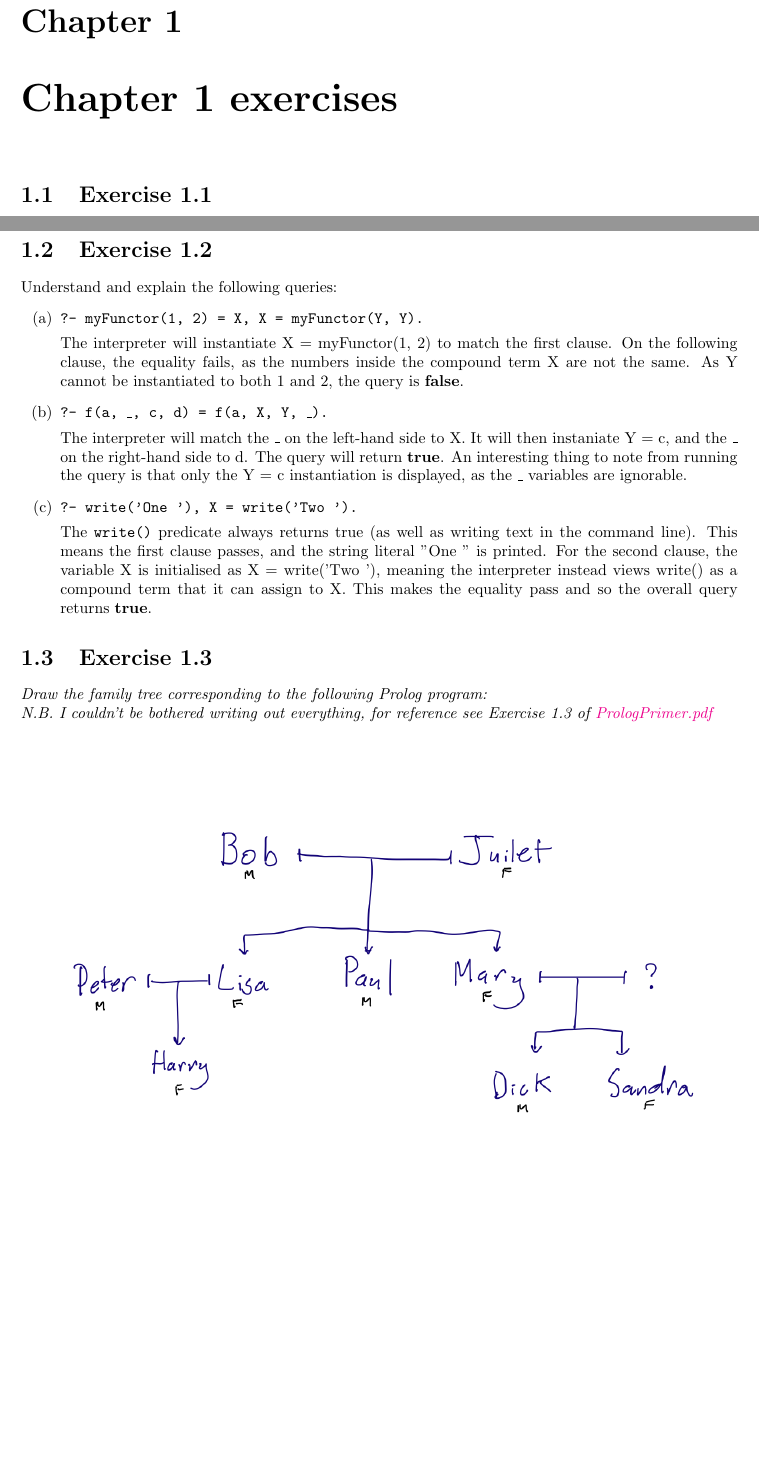
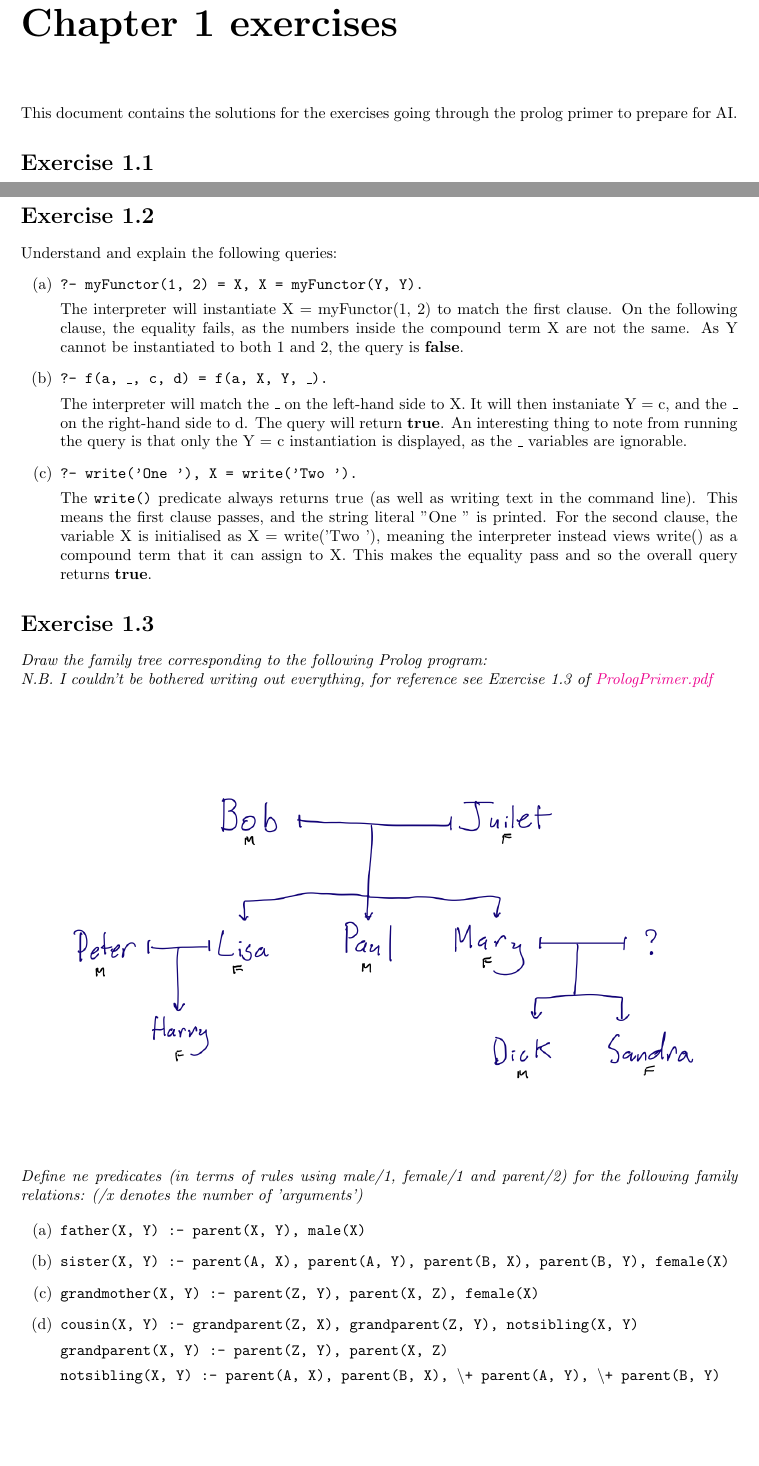
Before and after one commit to simon-staal/ai_autumn2021, a LaTeX document (primer/primer.tex): two parts of pages 1 and 2 of 2, joined at a grey line, cut so that both start at the same text. Compiled offline with pdfLaTeX.

Commit message:
Finished chapter 1 exercises

```diff
--- a/primer/primer.tex
+++ b/primer/primer.tex
@@ -29,8 +29,9 @@
 
 \begin{document}
 
-\chapter{Chapter 1 exercises}
-\section{\textbf{Exercise 1.1}}
+\chapter*{Chapter 1 exercises}
+This document contains the solutions for the exercises going through the prolog primer to prepare for AI.
+\section*{\textbf{Exercise 1.1}}
 \begin{enumerate}[label=(\alph*)]
     \item \emph{Which of the following are valid Prolog atoms?}
 
@@ -81,7 +82,7 @@
 
 \end{enumerate}
 
-\section{\textbf{Exercise 1.2}}
+\section*{\textbf{Exercise 1.2}}
 Understand and explain the following queries:
 \begin{enumerate}[label=(\alph*)]
 
@@ -99,7 +100,7 @@ Understand and explain the following queries:
 
 \end{enumerate}
 
-\section{\textbf{Exercise 1.3}}
+\section*{\textbf{Exercise 1.3}}
 \emph{Draw the family tree corresponding to the following Prolog program:}
 
 \noindent\emph{N.B. I couldn't be bothered writing out everything, for reference see Exercise 1.3 of \href{run:./PrologPrimer.pdf}{PrologPrimer.pdf}}
@@ -110,6 +111,21 @@ Understand and explain the following queries:
     \label{fig:Family_Tree}
 \end{figure}
 
+\noindent\emph{Define ne predicates (in terms of rules using male/1, female/1 and parent/2) for the following family relations: (/x denotes the number of 'arguments')}
+
+\begin{enumerate}[label=(\alph*)]
+    \item \code{father(X, Y) :- parent(X, Y), male(X)}
+    \item \code{sister(X, Y) :- parent(A, X), parent(A, Y), parent(B, X), parent(B, Y), female(X)}
+    \item \code{grandmother(X, Y) :- parent(Z, Y), parent(X, Z), female(X)}
+    \item \code{cousin(X, Y) :- grandparent(Z, X), grandparent(Z, Y), notsibling(X, Y)}
+
+    \code{grandparent(X, Y) :- parent(Z, Y), parent(X, Z)}
+
+    \code{notsibling(X, Y) :- parent(A, X), parent(B, X), \textbackslash+ parent(A, Y), \textbackslash+ parent(B, Y)}
+
+
+\end{enumerate}
+
 
 
 \end{document}
```
Also changed, not shown: primer/primer.pdf.
